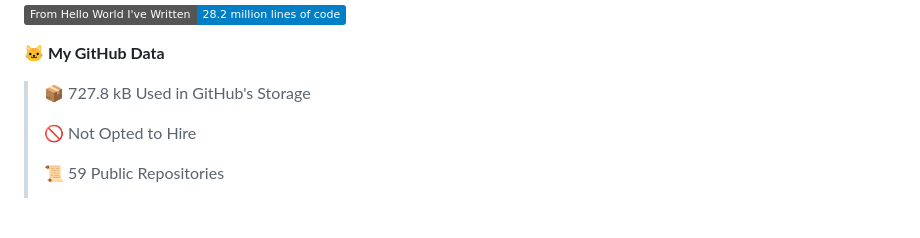
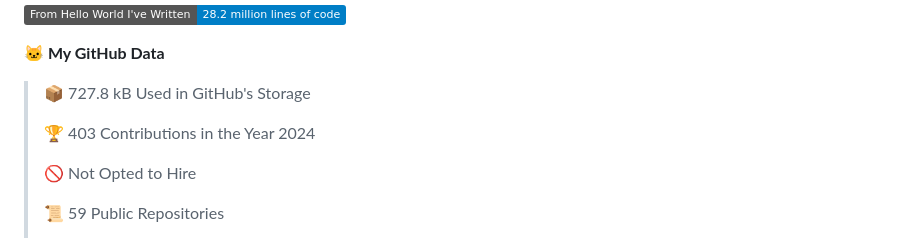
Before and after one commit to bluestar-b/bluestar-b, a Markdown page: README.md, the part around one of its changes. Drawn GitHub-style; badges without logos; blank space fills up the shorter version.

```diff
--- a/README.md
+++ b/README.md
@@ -24,6 +24,8 @@
 **🐱 My GitHub Data**
 
 > 📦 727.8 kB Used in GitHub's Storage
+ >
+> 🏆 403 Contributions in the Year 2024
  >
 > 🚫 Not Opted to Hire
  >
```
Also changed, not shown: other parts of README.md (+1 -1 lines).
